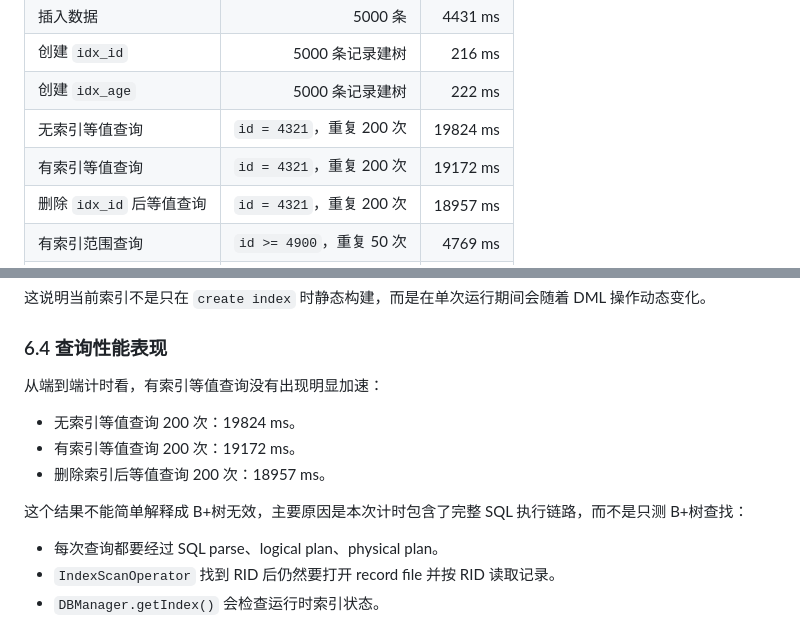
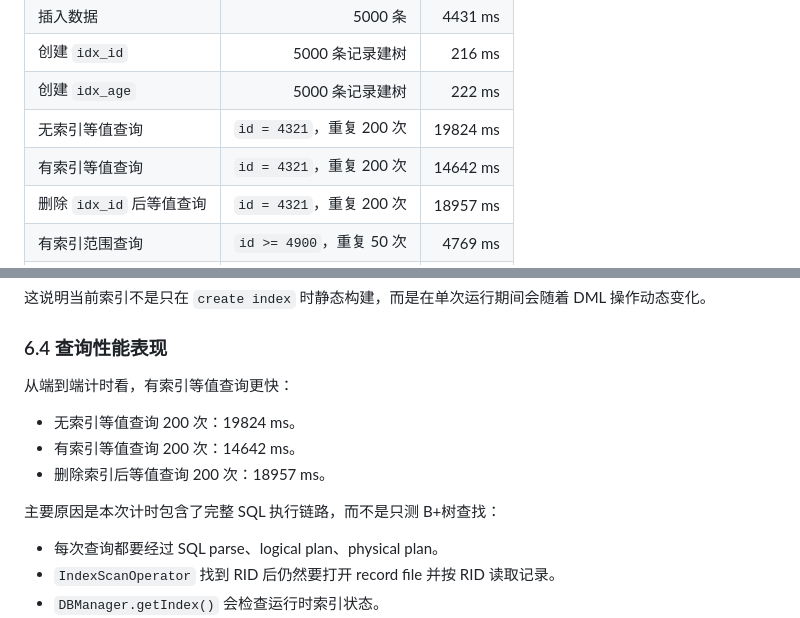
Before and after one commit to Teddy-Yangjiale/Sustech_CS307_Course_Project, a Markdown page: project2/B+TreePerformance.md, 2 parts joined by grey strips. Rendered like a GitHub page.

Commit message:
update b+ report

```diff
--- a/project2/B+TreePerformance.md
+++ b/project2/B+TreePerformance.md
@@ -105,7 +105,7 @@ create index idx_age on t(age);
 | 创建 `idx_id` | 5000 条记录建树 | 216 ms |
 | 创建 `idx_age` | 5000 条记录建树 | 222 ms |
 | 无索引等值查询 | `id = 4321`，重复 200 次 | 19824 ms |
-| 有索引等值查询 | `id = 4321`，重复 200 次 | 19172 ms |
+| 有索引等值查询 | `id = 4321`，重复 200 次 | 14642 ms |
 | 删除 `idx_id` 后等值查询 | `id = 4321`，重复 200 次 | 18957 ms |
 | 有索引范围查询 | `id >= 4900`，重复 50 次 | 4769 ms |
 | 有索引重复键查询 | `age = 1`，重复 10 次 | 932 ms |
@@ -141,13 +141,13 @@ create index idx_age on t(age);
 
 ### 6.4 查询性能表现
 
-从端到端计时看，有索引等值查询没有出现明显加速：
+从端到端计时看，有索引等值查询更快：
 
 - 无索引等值查询 200 次：19824 ms。
-- 有索引等值查询 200 次：19172 ms。
+- 有索引等值查询 200 次：14642 ms。
 - 删除索引后等值查询 200 次：18957 ms。
 
-这个结果不能简单解释成 B+树无效，主要原因是本次计时包含了完整 SQL 执行链路，而不是只测 B+树查找：
+主要原因是本次计时包含了完整 SQL 执行链路，而不是只测 B+树查找：
 
 - 每次查询都要经过 SQL parse、logical plan、physical plan。
 - `IndexScanOperator` 找到 RID 后仍然要打开 record file 并按 RID 读取记录。
```
